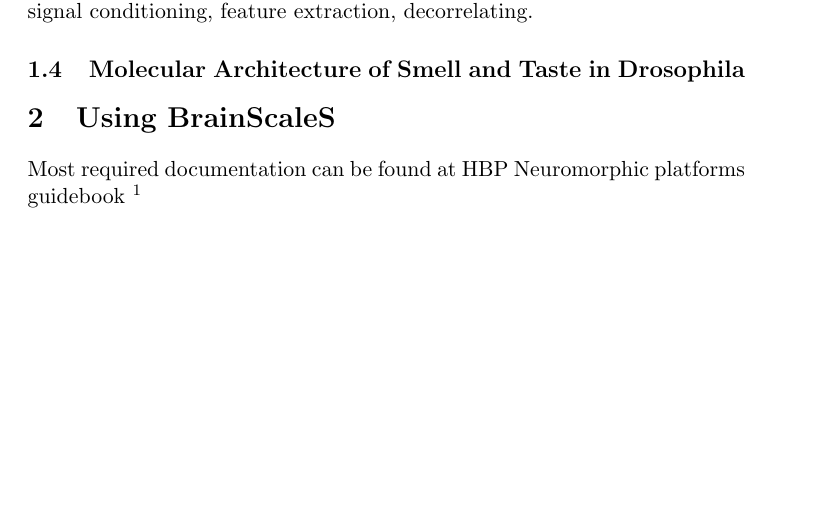
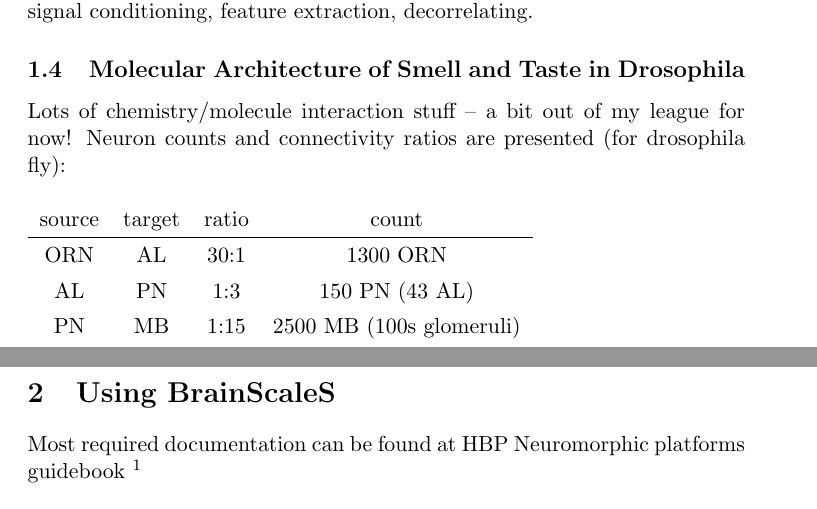
Before and after one commit to chanokin/brainscales-recognition, a LaTeX document (reports/report0.tex): part of page 2 of 3 before the commit and two parts of pages 2 and 3 of 3 after it, the two joined at a grey line, cut so that both start at the same text, the shorter picture padded with empty space. Compiled offline with pdfLaTeX.

Commit message:
more on papers

```diff
--- a/reports/report0.tex
+++ b/reports/report0.tex
@@ -66,7 +66,18 @@
     AL could be doing signal conditioning, feature extraction, decorrelating.
 
     \subsection{Molecular Architecture of Smell and Taste in Drosophila}
-
+    Lots of chemistry/molecule interaction stuff -- a bit out of my league for now!
+    Neuron counts and connectivity ratios are presented (for drosophila fly):
+    \begin{table}[h]
+      \renewcommand{\arraystretch}{1.3}
+      \begin{tabular}{c c c c}
+        source & target & ratio & count\\
+        \hline
+        ORN    & AL     & 30:1 & 1300 ORN\\
+        AL     & PN     & 1:3 & 150 PN (43 AL)\\
+        PN     & MB     & 1:15 & 2500 MB (100s glomeruli)
+      \end{tabular}
+    \end{table}
 
 %%%%%%%%%%%%%%%%%%%%%%%%%%%%%%%%%%%%%%%%%%%%%%%%%%%%%%%%%%%%%%%%%%%%%%%%%%
 
```
Also changed, not shown: reports/report0.pdf. Lines whose indentation alone changed are shown as unchanged.
